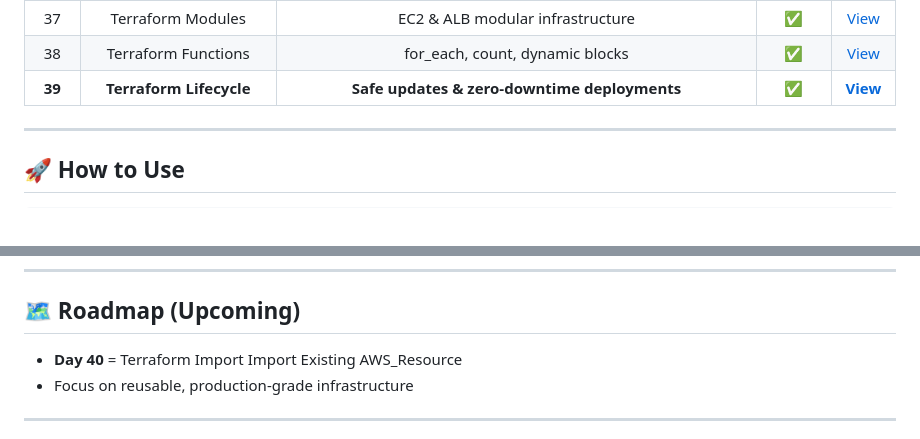
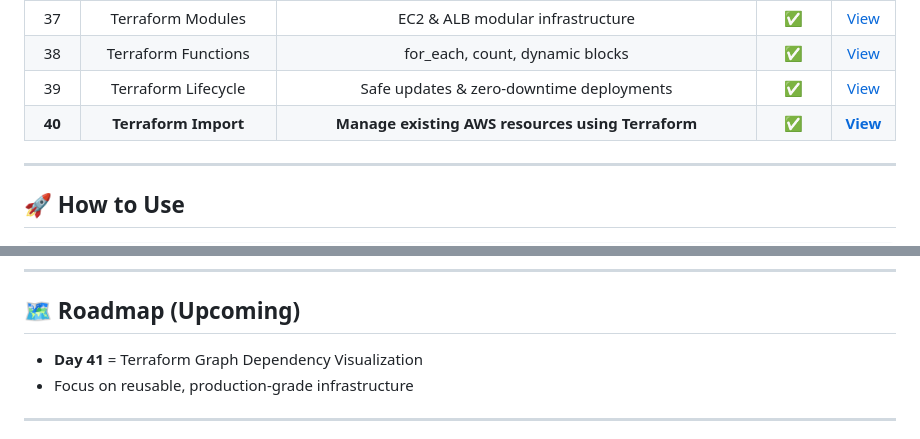
Before and after one commit to nacholiya/100-Days-AWS-Terraform-Challenge, a Markdown page: README.md, 2 parts joined by grey strips. GitHub-like rendering.

```diff
--- a/README.md
+++ b/README.md
@@ -85,7 +85,8 @@ This challenge focuses on **consistency, depth, and real-world DevOps skills**.
 | 36 | Terraform Modules | Reusable VPC module | ✅ | [View](./Day-36-vpc-module) |
 | 37 | Terraform Modules | EC2 & ALB modular infrastructure | ✅ | [View](./Day-37-terraform-modules) |
 | 38 | Terraform Functions | for_each, count, dynamic blocks | ✅ | [View](./Day-38-functions) |
-| **39** | **Terraform Lifecycle** | **Safe updates & zero-downtime deployments** | **✅** | **[View](./Day-39-lifecycle)** |
+| 39 | Terraform Lifecycle | Safe updates & zero-downtime deployments | ✅ | [View](./Day-39-lifecycle) |
+| **40** | **Terraform Import** | **Manage existing AWS resources using Terraform** | **✅** | **[View](./Day-40-import)** |
 
 ---
 
@@ -106,7 +107,7 @@ terraform destroy
 ---
 
 ## 🗺️ Roadmap (Upcoming)
-- **Day 40** =  Terraform Import  Import Existing AWS_Resource
+- **Day 41** =  Terraform Graph   Dependency Visualization
 - Focus on reusable, production-grade infrastructure
 
 ---
```
